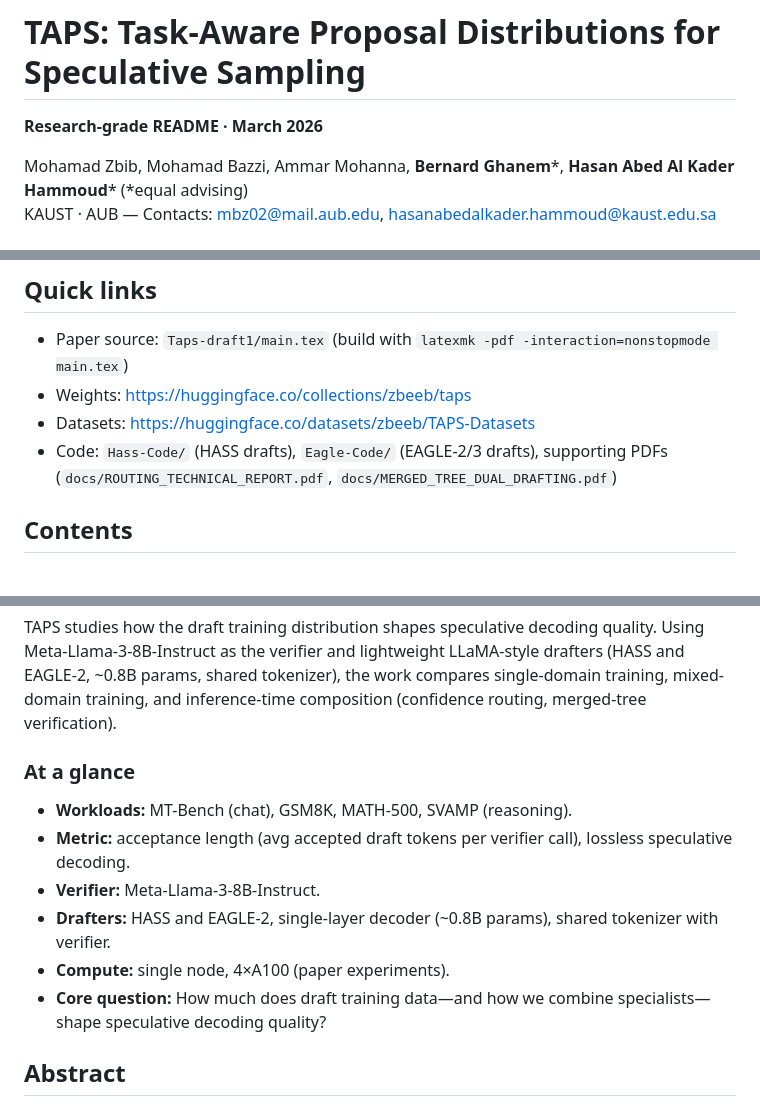
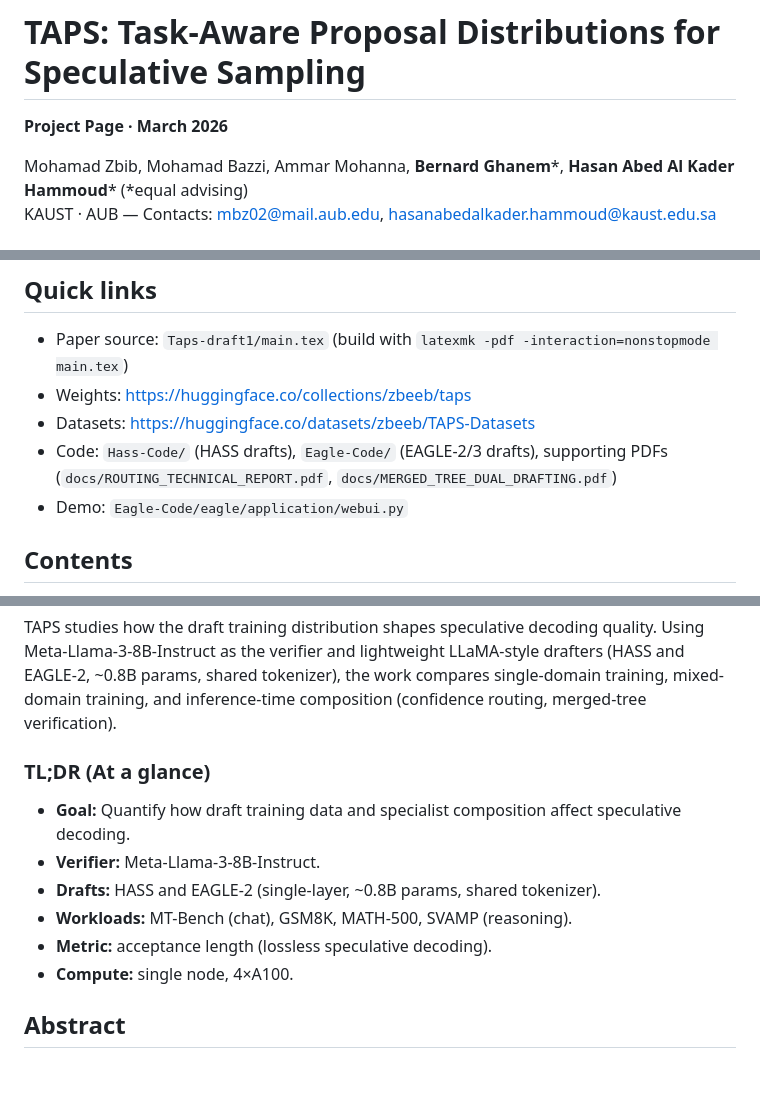
Before and after one commit to Moe-Zbeeb/TAPS, a Markdown page: README.md, 3 parts joined by grey strips. GitHub-like rendering; blank space fills up the shorter version.

Commit message:
Finalize project-page README structure

```diff
--- a/README.md
+++ b/README.md
@@ -1,6 +1,6 @@
 # TAPS: Task-Aware Proposal Distributions for Speculative Sampling
 
-**Research-grade README · March 2026**
+**Project Page · March 2026**
 
 Mohamad Zbib, Mohamad Bazzi, Ammar Mohanna, **Bernard Ghanem**\*, **Hasan Abed Al Kader Hammoud**\*  (\*equal advising)
 KAUST · AUB — Contacts: [mbz02@mail.aub.edu](mailto:mbz02@mail.aub.edu), [hasanabedalkader.hammoud@kaust.edu.sa](mailto:hasanabedalkader.hammoud@kaust.edu.sa)
@@ -12,6 +12,7 @@ KAUST · AUB — Contacts: [mbz02@mail.aub.edu](mailto:mbz02@mail.aub.edu), [has
 - Weights: https://huggingface.co/collections/zbeeb/taps
 - Datasets: https://huggingface.co/datasets/zbeeb/TAPS-Datasets
 - Code: `Hass-Code/` (HASS drafts), `Eagle-Code/` (EAGLE-2/3 drafts), supporting PDFs (`docs/ROUTING_TECHNICAL_REPORT.pdf`, `docs/MERGED_TREE_DUAL_DRAFTING.pdf`)
+ - Demo: `Eagle-Code/eagle/application/webui.py`
 
 ## Contents
 - [Overview](#overview)
@@ -32,13 +33,13 @@ KAUST · AUB — Contacts: [mbz02@mail.aub.edu](mailto:mbz02@mail.aub.edu), [has
 ## Overview
 TAPS studies how the draft training distribution shapes speculative decoding quality. Using Meta-Llama-3-8B-Instruct as the verifier and lightweight LLaMA-style drafters (HASS and EAGLE-2, ~0.8B params, shared tokenizer), the work compares single-domain training, mixed-domain training, and inference-time composition (confidence routing, merged-tree verification).
 
-### At a glance
+### TL;DR (At a glance)
+- **Goal:** Quantify how draft training data and specialist composition affect speculative decoding.
+- **Verifier:** Meta-Llama-3-8B-Instruct.
+- **Drafts:** HASS and EAGLE-2 (single-layer, ~0.8B params, shared tokenizer).
 - **Workloads:** MT-Bench (chat), GSM8K, MATH-500, SVAMP (reasoning).
-- **Metric:** acceptance length (avg accepted draft tokens per verifier call), lossless speculative decoding.
-- **Verifier:** Meta-Llama-3-8B-Instruct.
-- **Drafters:** HASS and EAGLE-2, single-layer decoder (~0.8B params), shared tokenizer with verifier.
-- **Compute:** single node, 4×A100 (paper experiments).
-- **Core question:** How much does draft training data—and how we combine specialists—shape speculative decoding quality?
+- **Metric:** acceptance length (lossless speculative decoding).
+- **Compute:** single node, 4×A100.
 
 ## Abstract
 > Speculative decoding speeds up autoregressive generation by letting a lightweight drafter propose tokens that a larger verifier checks in parallel. We study how much draft quality depends on the training distribution using HASS and EAGLE-2 drafts trained on MathInstruct, ShareGPT, and mixed variants, evaluated on MT-Bench, GSM8K, MATH-500, and SVAMP. Task-matched drafts specialize; mixed data aids robustness but is not uniformly dominant across temperatures. Among composition strategies, weight averaging underperforms, confidence routing improves, and merged-tree verification attains the highest acceptance length. Confidence is a stronger routing signal than entropy. Results show speculative decoding quality hinges on both draft architecture and the alignment between draft training data and downstream workload.
```
Also changed, not shown: other parts of README.md (+5 -5 lines).
